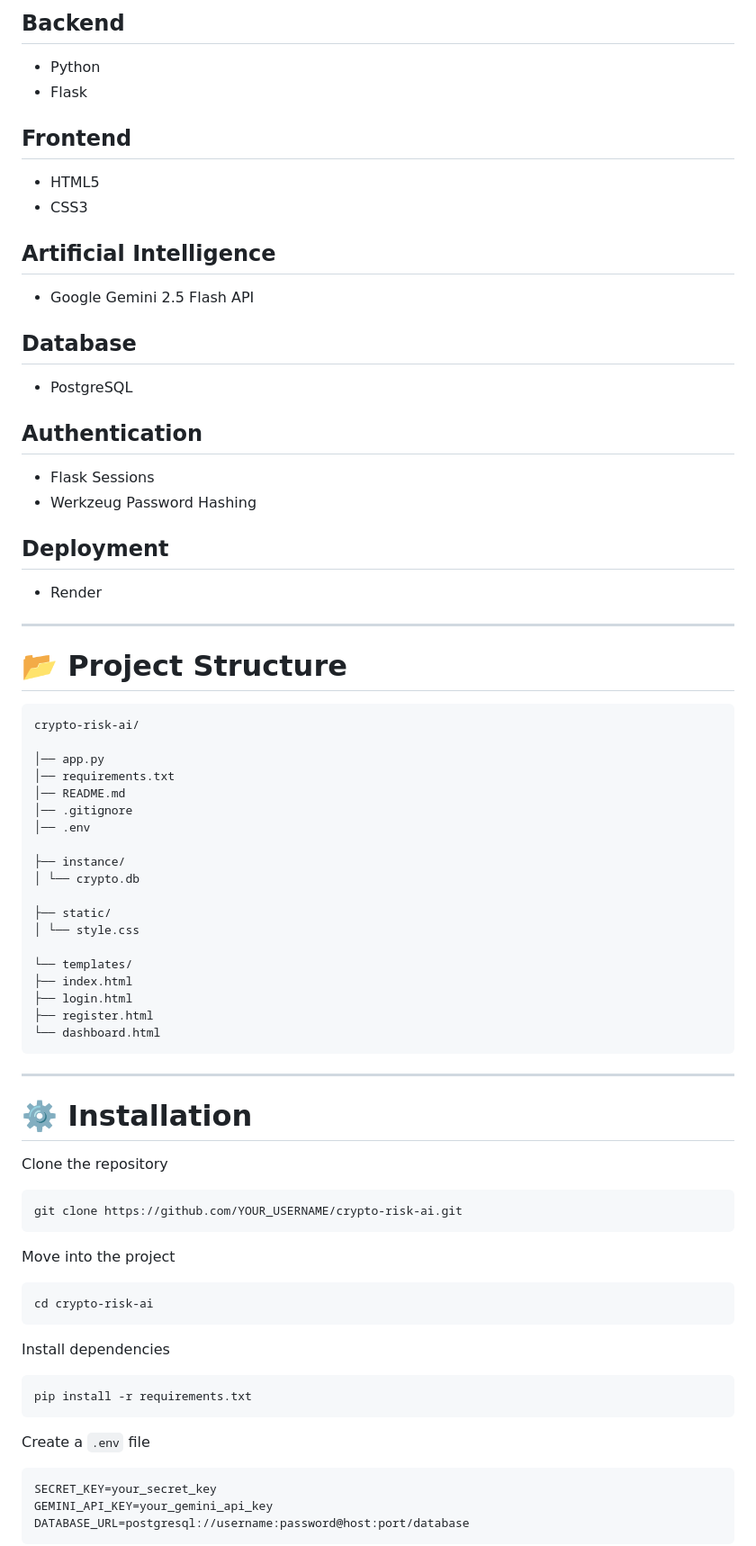
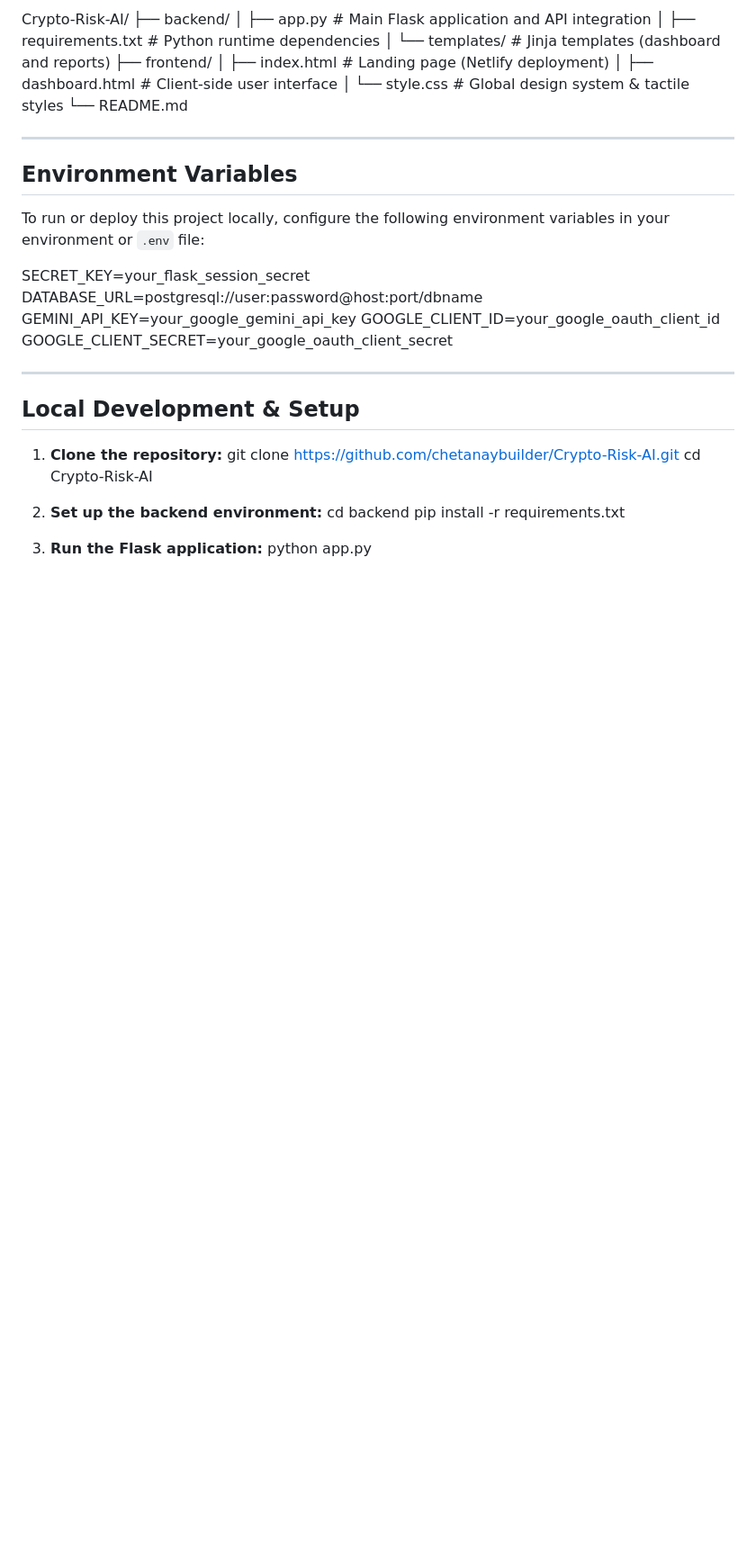
Before and after one commit to chetanaybuilder/Crypto-Risk-AI, a Markdown page: README.md, the part around one of its changes. Shown at 90% size. Rendered like a GitHub page; blank space fills up the shorter version.

````diff
--- a/README.md
+++ b/README.md
@@ -61,84 +47,39 @@ https://crypto-risk-ai-2.onrender.com
 
-## Backend
-
-- Python
-- Flask
-
-## Frontend
-
-- HTML5
-- CSS3
-
-## Artificial Intelligence
-
-- Google Gemini 2.5 Flash API
-
-## Database
-
-- PostgreSQL
-
-## Authentication
-
-- Flask Sessions
-- Werkzeug Password Hashing
-
-## Deployment
-
-- Render
+Crypto-Risk-AI/
+├── backend/
+│   ├── app.py              # Main Flask application and API integration
+│   ├── requirements.txt    # Python runtime dependencies
+│   └── templates/          # Jinja templates (dashboard and reports)
+├── frontend/
+│   ├── index.html          # Landing page (Netlify deployment)
+│   ├── dashboard.html      # Client-side user interface
+│   └── style.css           # Global design system & tactile styles
+└── README.md
 
 ---
 
-# 📂 Project Structure
+## Environment Variables
 
-```text
-crypto-risk-ai/
+To run or deploy this project locally, configure the following environment variables in your environment or `.env` file:
 
-│── app.py
-│── requirements.txt
-│── README.md
-│── .gitignore
-│── .env
-
-├── instance/
-│ └── crypto.db
-
-├── static/
-│ └── style.css
-
-└── templates/
-├── index.html
-├── login.html
-├── register.html
-└── dashboard.html
-```
+SECRET_KEY=your_flask_session_secret
+DATABASE_URL=postgresql://user:password@host:port/dbname
+GEMINI_API_KEY=your_google_gemini_api_key
+GOOGLE_CLIENT_ID=your_google_oauth_client_id
+GOOGLE_CLIENT_SECRET=your_google_oauth_client_secret
 
 ---
 
-# ⚙️ Installation
+## Local Development & Setup
 
-Clone the repository
+1. **Clone the repository:**
+   git clone https://github.com/chetanaybuilder/Crypto-Risk-AI.git
+   cd Crypto-Risk-AI
 
-```bash
-git clone https://github.com/YOUR_USERNAME/crypto-risk-ai.git
-```
+2. **Set up the backend environment:**
+   cd backend
+   pip install -r requirements.txt
 
-Move into the project
+3. **Run the Flask application:**
+   python app.py
 
-```bash
-cd crypto-risk-ai
-```
-
-Install dependencies
-
-```bash
-pip install -r requirements.txt
-```
-
-Create a `.env` file
-
-```env
-SECRET_KEY=your_secret_key
-GEMINI_API_KEY=your_gemini_api_key
-DATABASE_URL=postgresql://username:password@host:port/database
-```
-
````
Also changed, not shown: other parts of README.md (+32 -106 lines).
